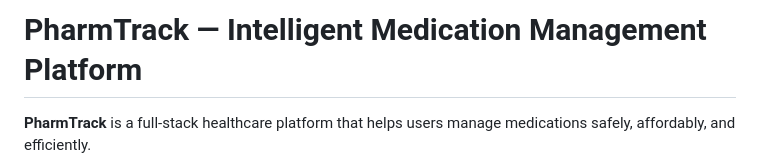
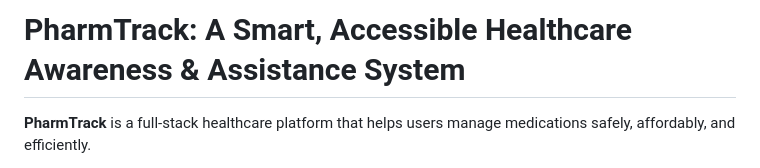
Before and after one commit to st4377/pharmtrack-main--2---1-, a Markdown page: README.md, the part around the change. Drawn GitHub-style.

Commit message:
Update project title and description in README

```diff
--- a/README.md
+++ b/README.md
@@ -1,4 +1,4 @@
-#  PharmTrack — Intelligent Medication Management Platform
+#  PharmTrack: A Smart, Accessible Healthcare Awareness & Assistance System
 
 **PharmTrack** is a full-stack healthcare platform that helps users manage medications safely, affordably, and efficiently.
 
```
